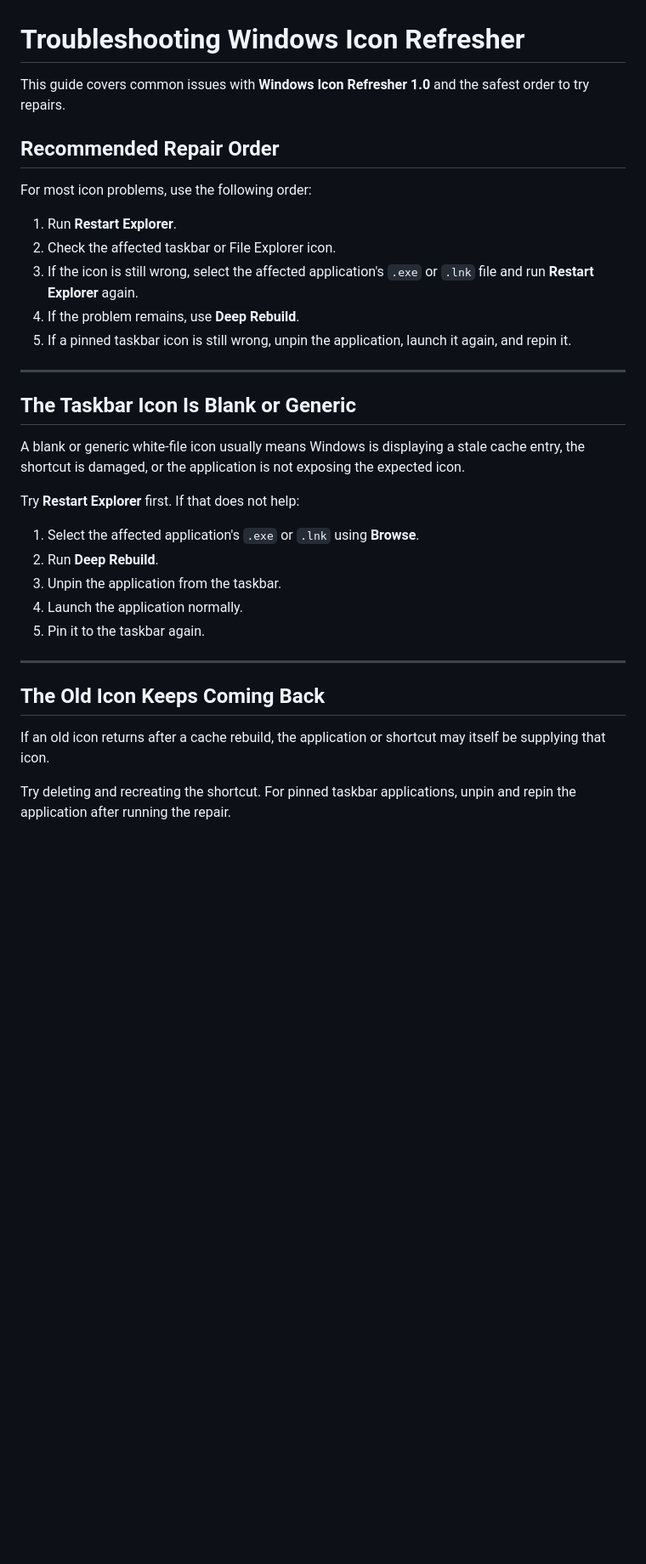
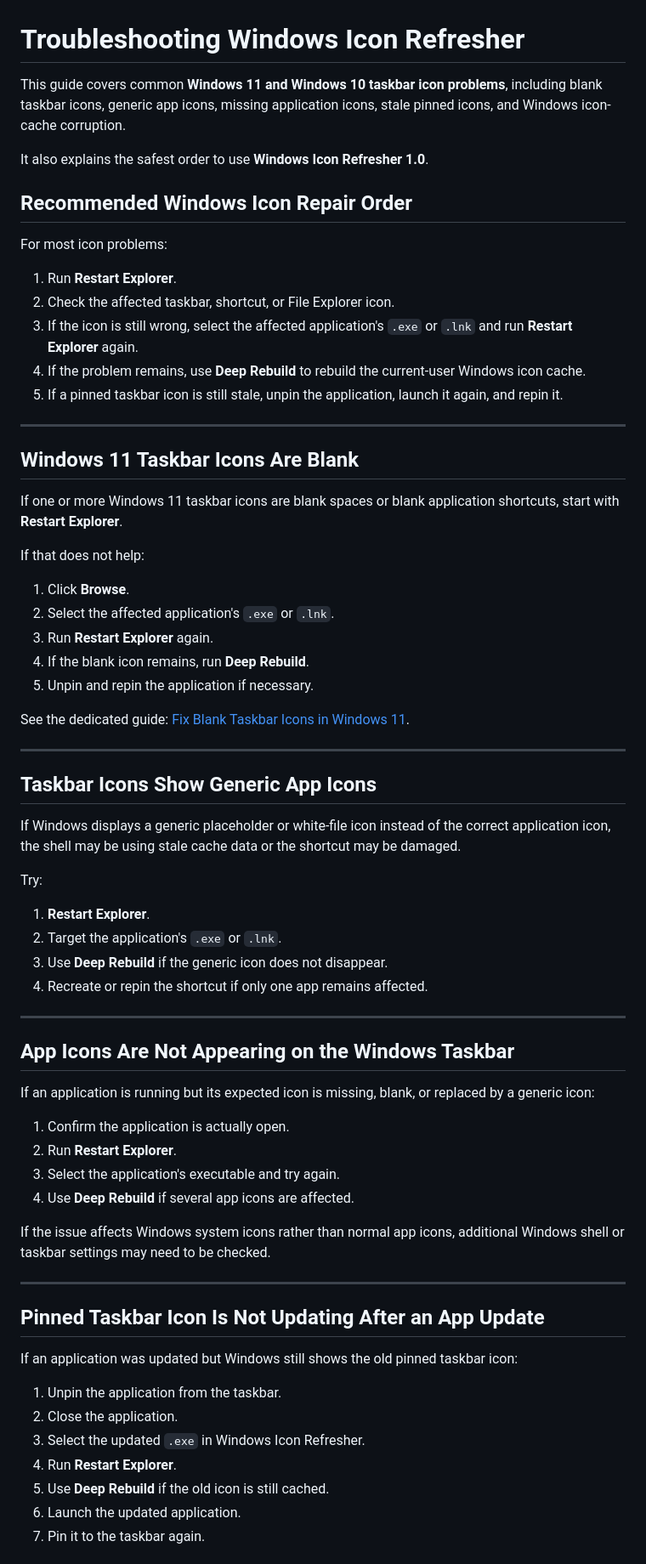
Before and after one commit to alsvike/windows-icon-refresher, a Markdown page: docs/TROUBLESHOOTING.md, the part around one of its changes. Shown at 85% size. Drawn GitHub-style; blank space fills up the shorter version.

Commit message:
Improve troubleshooting guide for common Windows icon searches

```diff
--- a/docs/TROUBLESHOOTING.md
+++ b/docs/TROUBLESHOOTING.md
@@ -1,35 +1,72 @@
 # Troubleshooting Windows Icon Refresher
 
-This guide covers common issues with **Windows Icon Refresher 1.0** and the safest order to try repairs.
+This guide covers common **Windows 11 and Windows 10 taskbar icon problems**, including blank taskbar icons, generic app icons, missing application icons, stale pinned icons, and Windows icon-cache corruption.
 
-## Recommended Repair Order
+It also explains the safest order to use **Windows Icon Refresher 1.0**.
 
-For most icon problems, use the following order:
+## Recommended Windows Icon Repair Order
+
+For most icon problems:
 
 1. Run **Restart Explorer**.
-2. Check the affected taskbar or File Explorer icon.
-3. If the icon is still wrong, select the affected application's `.exe` or `.lnk` file and run **Restart Explorer** again.
-4. If the problem remains, use **Deep Rebuild**.
-5. If a pinned taskbar icon is still wrong, unpin the application, launch it again, and repin it.
+2. Check the affected taskbar, shortcut, or File Explorer icon.
+3. If the icon is still wrong, select the affected application's `.exe` or `.lnk` and run **Restart Explorer** again.
+4. If the problem remains, use **Deep Rebuild** to rebuild the current-user Windows icon cache.
+5. If a pinned taskbar icon is still stale, unpin the application, launch it again, and repin it.
 
 ---
 
-## The Taskbar Icon Is Blank or Generic
+## Windows 11 Taskbar Icons Are Blank
 
-A blank or generic white-file icon usually means Windows is displaying a stale cache entry, the shortcut is damaged, or the application is not exposing the expected icon.
+If one or more Windows 11 taskbar icons are blank spaces or blank application shortcuts, start with **Restart Explorer**.
 
-Try **Restart Explorer** first. If that does not help:
+If that does not help:
 
-1. Select the affected application's `.exe` or `.lnk` using **Browse**.
-2. Run **Deep Rebuild**.
-3. Unpin the application from the taskbar.
-4. Launch the application normally.
-5. Pin it to the taskbar again.
+1. Click **Browse**.
+2. Select the affected application's `.exe` or `.lnk`.
+3. Run **Restart Explorer** again.
+4. If the blank icon remains, run **Deep Rebuild**.
+5. Unpin and repin the application if necessary.
+
+See the dedicated guide: [Fix Blank Taskbar Icons in Windows 11](FIX-BLANK-TASKBAR-ICONS-WINDOWS-11.md).
 
 ---
 
-## The Old Icon Keeps Coming Back
+## Taskbar Icons Show Generic App Icons
 
-If an old icon returns after a cache rebuild, the application or shortcut may itself be supplying that icon.
+If Windows displays a generic placeholder or white-file icon instead of the correct application icon, the shell may be using stale cache data or the shortcut may be damaged.
 
-Try deleting and recreating the shortcut. For pinned taskbar applications, unpin and repin the application after running the repair.
+Try:
+
+1. **Restart Explorer**.
+2. Target the application's `.exe` or `.lnk`.
+3. Use **Deep Rebuild** if the generic icon does not disappear.
+4. Recreate or repin the shortcut if only one app remains affected.
+
+---
+
+## App Icons Are Not Appearing on the Windows Taskbar
+
+If an application is running but its expected icon is missing, blank, or replaced by a generic icon:
+
+1. Confirm the application is actually open.
+2. Run **Restart Explorer**.
+3. Select the application's executable and try again.
+4. Use **Deep Rebuild** if several app icons are affected.
+
+If the issue affects Windows system icons rather than normal app icons, additional Windows shell or taskbar settings may need to be checked.
+
+---
+
+## Pinned Taskbar Icon Is Not Updating After an App Update
+
+If an application was updated but Windows still shows the old pinned taskbar icon:
+
+1. Unpin the application from the taskbar.
+2. Close the application.
+3. Select the updated `.exe` in Windows Icon Refresher.
+4. Run **Restart Explorer**.
+5. Use **Deep Rebuild** if the old icon is still cached.
+6. Launch the updated application.
+7. Pin it to the taskbar again.
+
```
Also changed, not shown: other parts of docs/TROUBLESHOOTING.md (+61 -10 lines).
